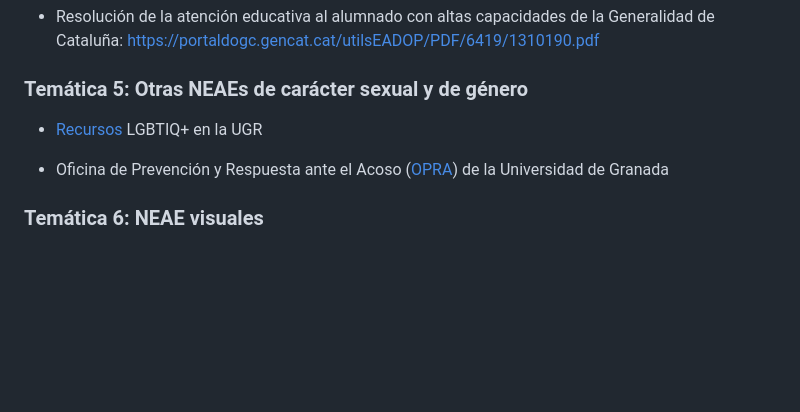
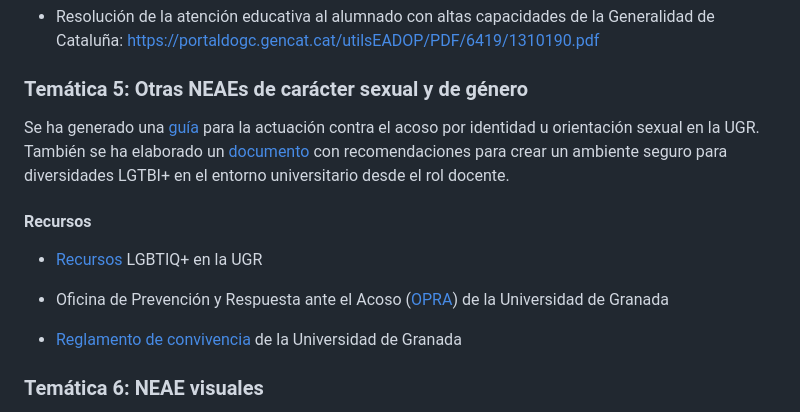
Before and after one commit to innovaciencias-fc-ugr/Materiales-Innovaciencias, a Markdown page: 2024-Grupo-7/README.md, the part around the change printed below. Rendered like a GitHub page; blank space fills up the shorter version.

Commit message:
actualización subgrupo 5 grupo 7

```diff
--- a/2024-Grupo-7/README.md
+++ b/2024-Grupo-7/README.md
@@ -133,11 +131,15 @@ Un ejemplo de uso de Atkinson Hyperlegible en apuntes [https://pedritomelenas.gi
 
 ### Temática 5: Otras NEAEs de carácter sexual y de género
 
+Se ha generado una [guía](Protocolo_acoso_identidad_orientacion_sexual.md) para la actuación contra el acoso por identidad u orientación sexual en la UGR. También se ha elaborado un [documento](Crear_espacios_seguros.md) con recomendaciones para crear un ambiente seguro para diversidades LGTBI+ en el entorno universitario desde el rol docente.
+
+#### Recursos
+
 - [Recursos](https://dge.ugr.es/informacion/noticias/servicios-lgbtiq-la-ugr) LGBTIQ+ en la UGR
 
 - Oficina de Prevención y Respuesta ante el Acoso ([OPRA](https://www.ugr.es/info/perfiles/estudiantes/atencion-social-igualdad-inclusion-sostenibilidad/igualdad-prevencion-respuesta-acoso)) de la Universidad de Granada
 
-
+- [Reglamento de convivencia](https://www.ugr.es/universidad/normativa/ncg1931-reglamento-convivencia-universidad-granada-regimen-disciplinario-su-estudiantado) de la Universidad de Granada
 
 ### Temática 6: NEAE visuales
 
```
Also changed, not shown: other parts of 2024-Grupo-7/README.md (+0 -2 lines), 2024-Grupo-7/Crear_espacios_seguros.md (added, +60 -0 lines), 2024-Grupo-7/Protocolo_acoso_identidad_orientacion_sexual.md (added, +57 -0 lines).
